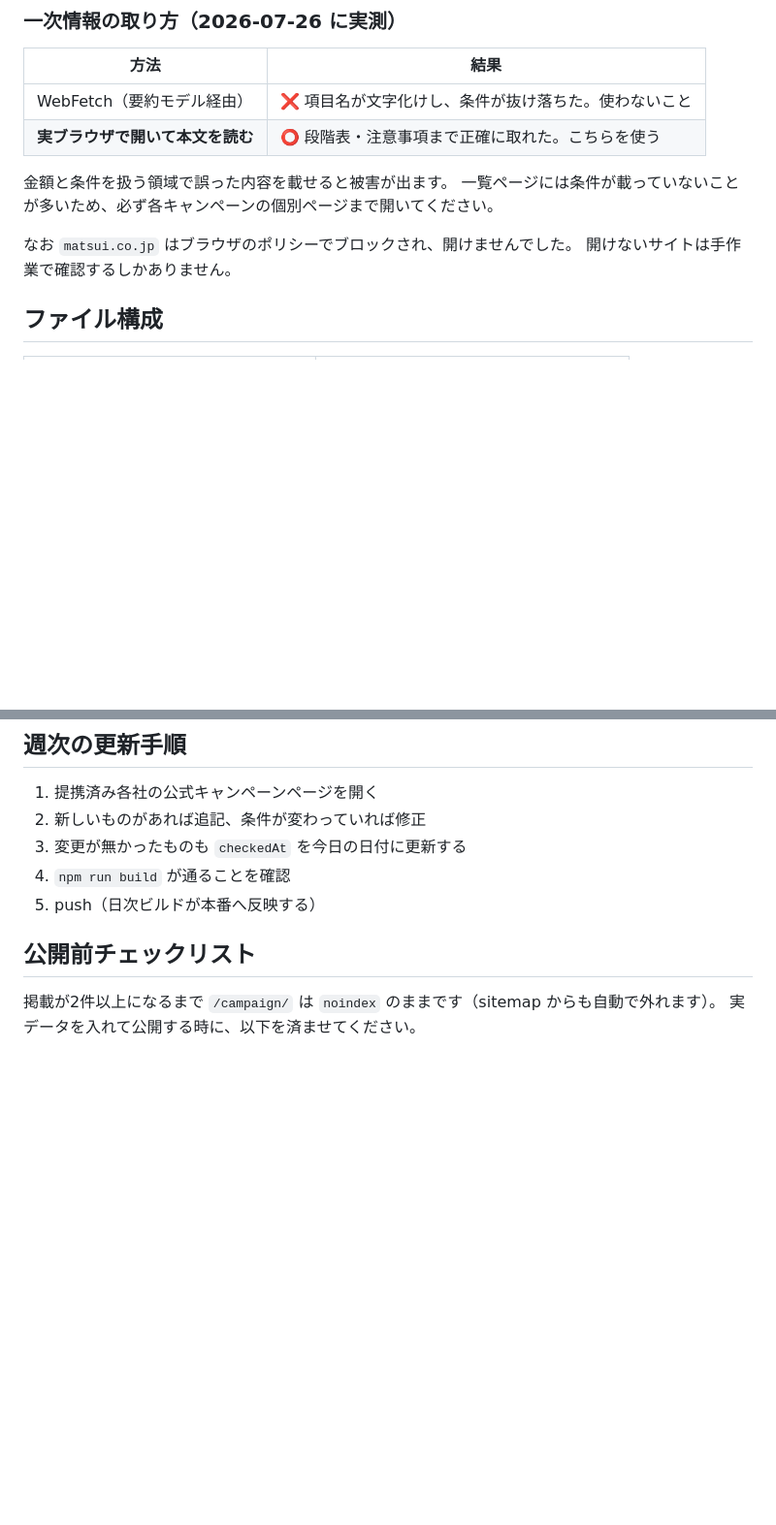
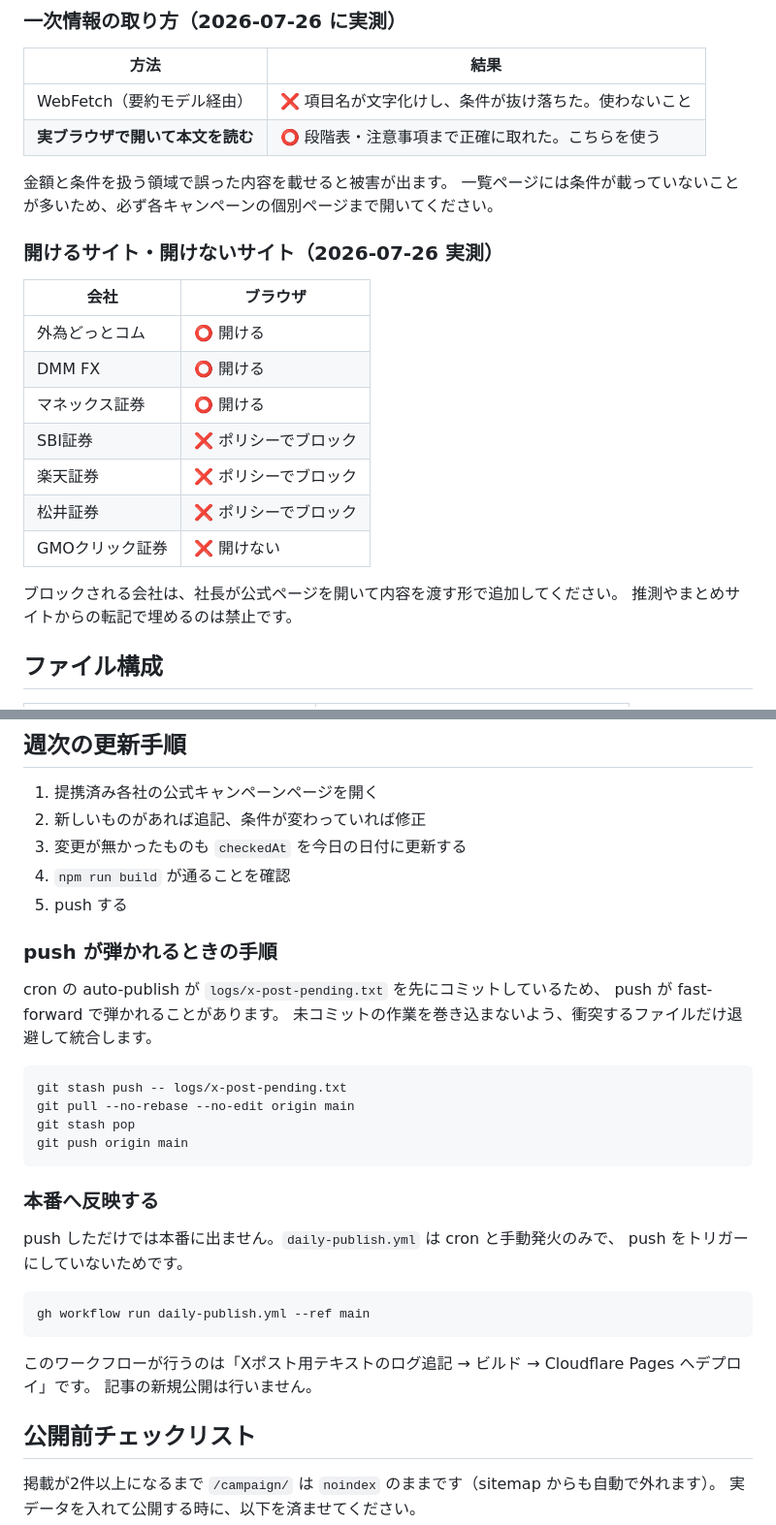
Before and after one commit to iinaritoppo-commits/toushishippairoku, a Markdown page: docs/campaign-db-運用手順.md, 2 parts joined by grey strips. Shown at 97% size. GitHub-like rendering; blank space fills up the shorter version.

Commit message:
キャンペーンDB: 運用手順に取得可否とpush手順を追記
Co-Authored-By: Claude Opus 5 <noreply@anthropic.com>

````diff
--- a/docs/campaign-db-運用手順.md
+++ b/docs/campaign-db-運用手順.md
@@ -22,8 +22,20 @@
 金額と条件を扱う領域で誤った内容を載せると被害が出ます。
 一覧ページには条件が載っていないことが多いため、必ず各キャンペーンの個別ページまで開いてください。
 
-なお `matsui.co.jp` はブラウザのポリシーでブロックされ、開けませんでした。
-開けないサイトは手作業で確認するしかありません。
+### 開けるサイト・開けないサイト（2026-07-26 実測）
+
+| 会社 | ブラウザ |
+|---|---|
+| 外為どっとコム | ⭕️ 開ける |
+| DMM FX | ⭕️ 開ける |
+| マネックス証券 | ⭕️ 開ける |
+| SBI証券 | ❌ ポリシーでブロック |
+| 楽天証券 | ❌ ポリシーでブロック |
+| 松井証券 | ❌ ポリシーでブロック |
+| GMOクリック証券 | ❌ 開けない |
+
+ブロックされる会社は、社長が公式ページを開いて内容を渡す形で追加してください。
+推測やまとめサイトからの転記で埋めるのは禁止です。
 
 ## ファイル構成
 
@@ -97,7 +109,32 @@
 2. 新しいものがあれば追記、条件が変わっていれば修正
 3. 変更が無かったものも `checkedAt` を今日の日付に更新する
 4. `npm run build` が通ることを確認
-5. push（日次ビルドが本番へ反映する）
+5. push する
+
+### push が弾かれるときの手順
+
+cron の auto-publish が `logs/x-post-pending.txt` を先にコミットしているため、
+push が fast-forward で弾かれることがあります。
+未コミットの作業を巻き込まないよう、衝突するファイルだけ退避して統合します。
+
+```bash
+git stash push -- logs/x-post-pending.txt
+git pull --no-rebase --no-edit origin main
+git stash pop
+git push origin main
+```
+
+### 本番へ反映する
+
+push しただけでは本番に出ません。`daily-publish.yml` は cron と手動発火のみで、
+push をトリガーにしていないためです。
+
+```bash
+gh workflow run daily-publish.yml --ref main
+```
+
+このワークフローが行うのは「Xポスト用テキストのログ追記 → ビルド → Cloudflare Pages へデプロイ」です。
+記事の新規公開は行いません。
 
 ## 公開前チェックリスト
 
````
